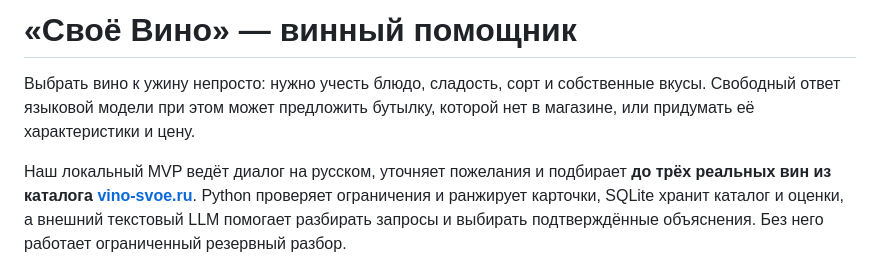
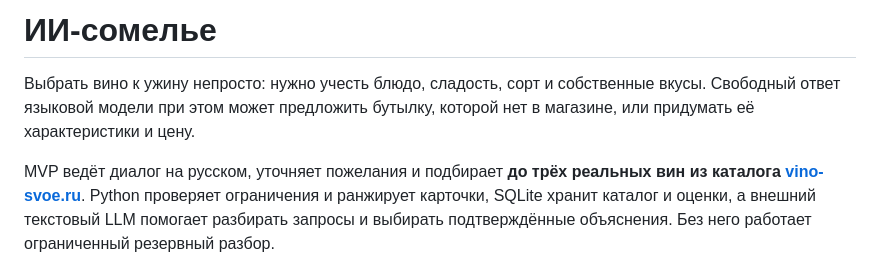
Before and after one commit to VenEraBle842/ai-sommelier, a Markdown page: README.md, the part around the change. GitHub-like rendering.

```diff
--- a/README.md
+++ b/README.md
@@ -1,10 +1,10 @@
-# «Своё Вино» — винный помощник
+# ИИ-сомелье
 
 Выбрать вино к ужину непросто: нужно учесть блюдо, сладость, сорт и собственные
 вкусы. Свободный ответ языковой модели при этом может предложить бутылку,
 которой нет в магазине, или придумать её характеристики и цену.
 
-Наш локальный MVP ведёт диалог на русском, уточняет пожелания и подбирает
+MVP ведёт диалог на русском, уточняет пожелания и подбирает
 **до трёх реальных вин из каталога [vino-svoe.ru](https://vino-svoe.ru/wines)**.
 Python проверяет ограничения и ранжирует карточки, SQLite хранит каталог и
 оценки, а внешний текстовый LLM помогает разбирать запросы и выбирать
```
